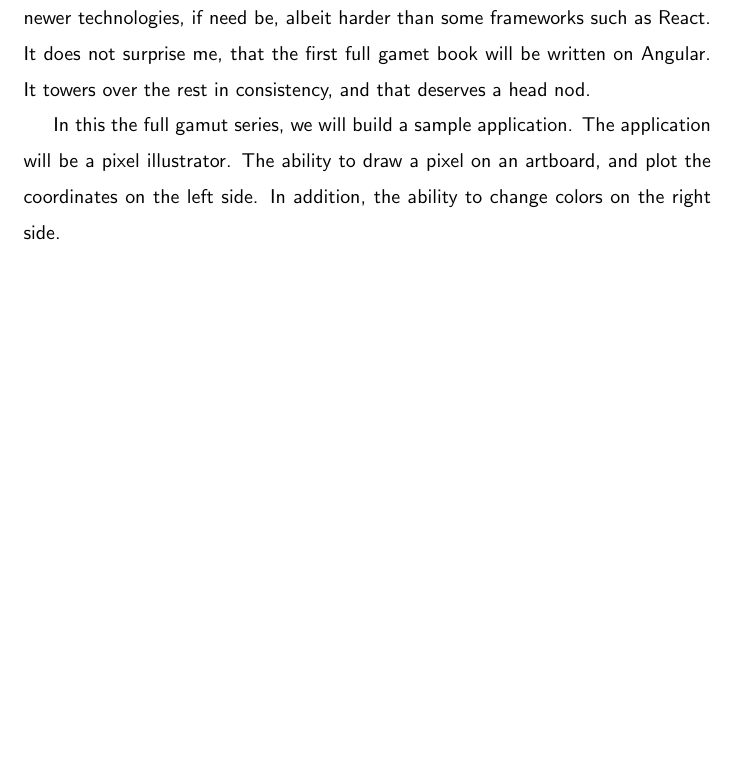
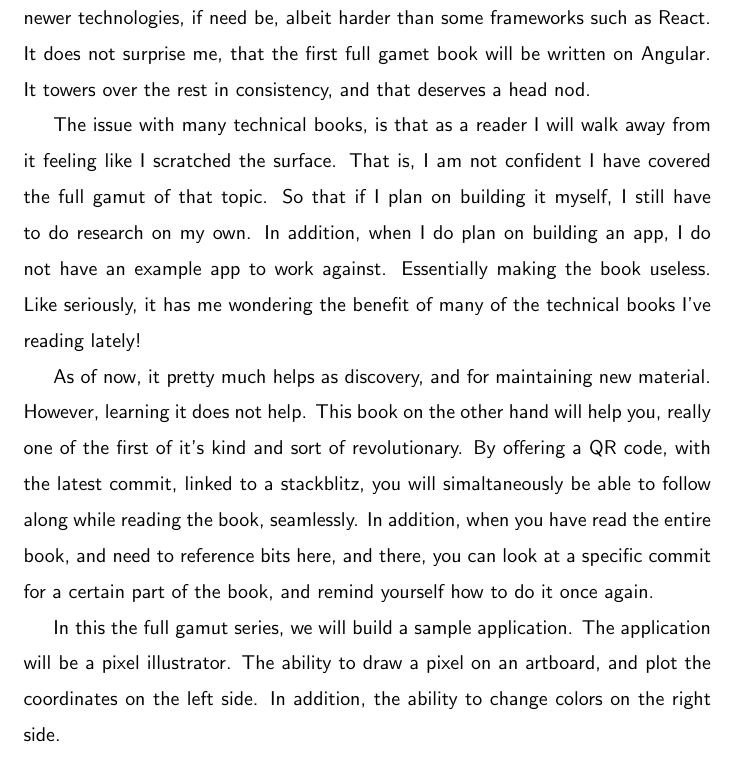
Before and after one commit to razroo/angular-content, a LaTeX document (main.tex, which reads introduction/introduction.tex): part of page 8 of 82, cut so that both start at the same text, the shorter picture padded with empty space. Compiled offline with pdfLaTeX.

Commit message:
Update introduction, so that it should have another two paragraphs.

```diff
--- a/introduction/introduction.tex
+++ b/introduction/introduction.tex
@@ -29,6 +29,23 @@ frameworks such as React. It does not surprise me, that the first full gamet
 book will be written on Angular. It towers over the rest in consistency, and
 that deserves a head nod.
 
+The issue with many technical books, is that as a reader I will walk away from
+it feeling like I scratched the surface. That is, I am not confident I have
+covered the full gamut of that topic. So that if I plan on building it myself,
+I still have to do research on my own. In addition, when I do plan on building
+an app, I do not have an example app to work against. Essentially making the
+book useless. Like seriously, it has me wondering the benefit of many of the
+technical books I've reading lately!
+
+As of now, it pretty much helps as discovery, and for maintaining new material.
+However, learning it does not help. This book on the other hand will help you,
+really one of the first of it's kind and sort of revolutionary. By offering a
+QR code, with the latest commit, linked to a stackblitz, you will simaltaneously
+be able to follow along while reading the book, seamlessly. In addition, when
+you have read the entire book, and need to reference bits here, and there,
+you can look at a specific commit for a certain part of the book, and remind
+yourself how to do it once again.
+
 In this the full gamut series, we will build a sample application. The
 application will be a pixel illustrator. The ability to draw a pixel on an
 artboard, and plot the coordinates on the left side. In addition, the ability to
```
